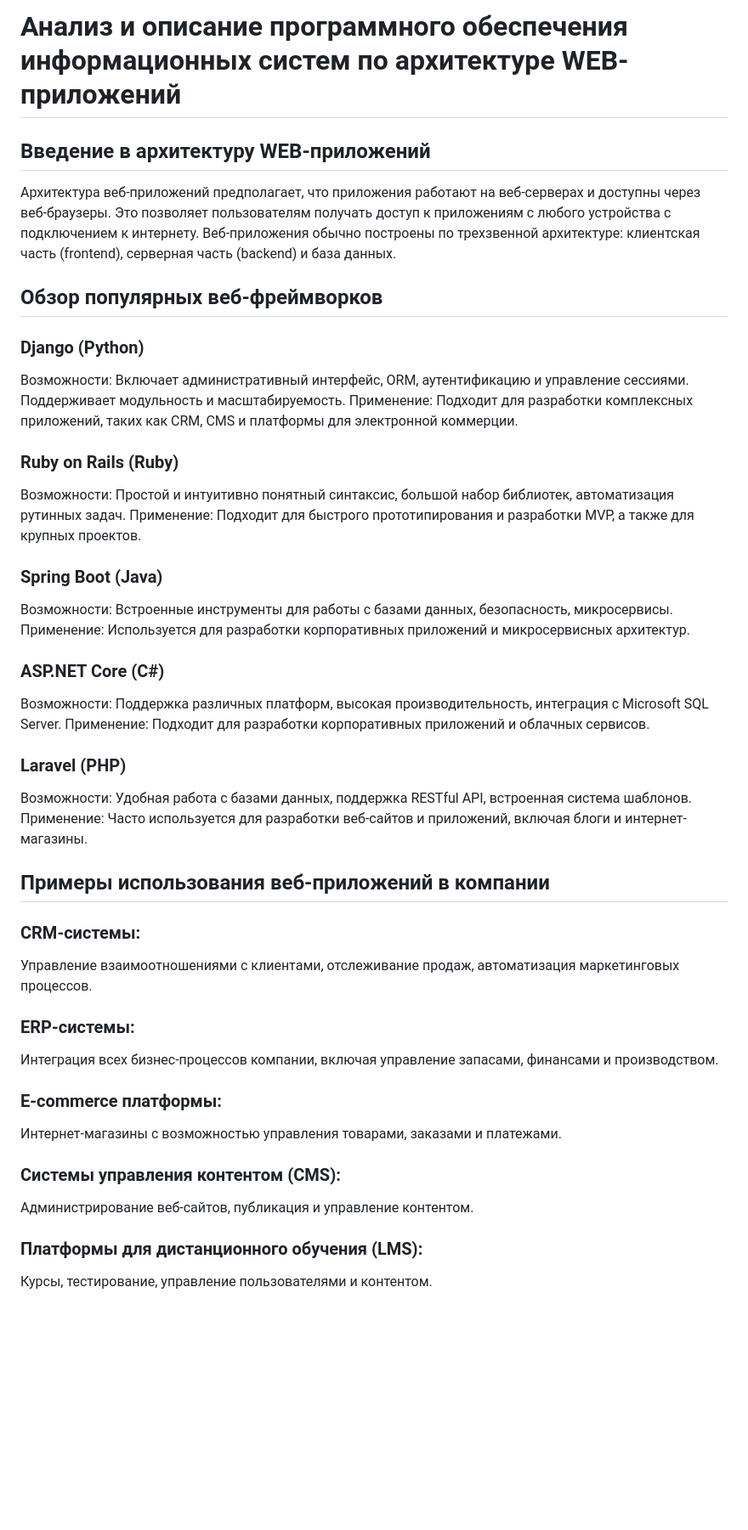
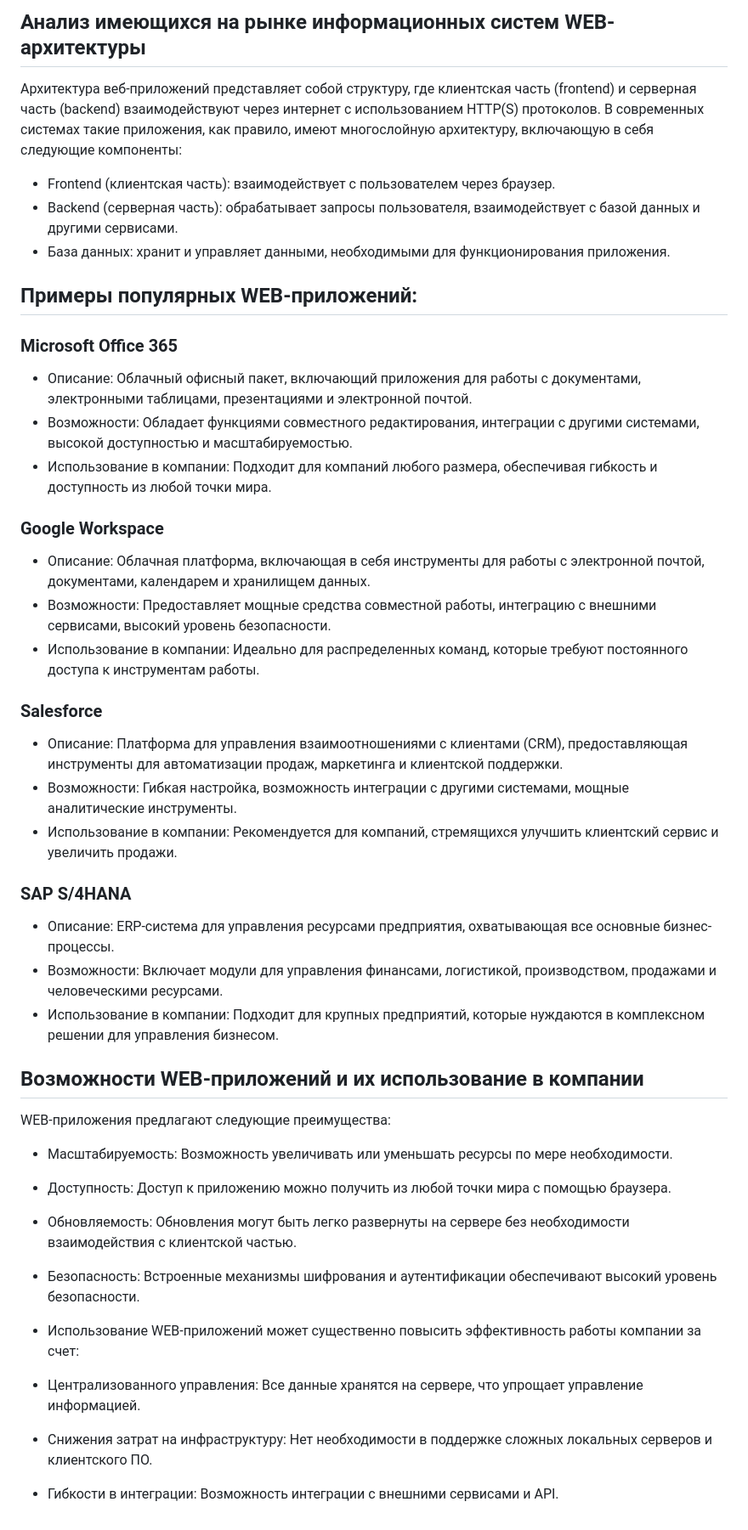
Before and after one commit to chwews/synergy, a Markdown page: introduction_practice/case4/report.md, the part around the change. Shown at 85% size. Rendered like a GitHub page; blank space fills up the shorter version.

Commit message:
update: update case4 report.md

```diff
--- a/introduction_practice/case4/report.md
+++ b/introduction_practice/case4/report.md
@@ -1,31 +1,42 @@
-# Анализ и описание программного обеспечения информационных систем по архитектуре WEB-приложений
-## Введение в архитектуру WEB-приложений
-Архитектура веб-приложений предполагает, что приложения работают на веб-серверах и доступны через веб-браузеры. Это позволяет пользователям получать доступ к приложениям с любого устройства с подключением к интернету. Веб-приложения обычно построены по трехзвенной архитектуре: клиентская часть (frontend), серверная часть (backend) и база данных.
+## Анализ имеющихся на рынке информационных систем WEB-архитектуры
+Архитектура веб-приложений представляет собой структуру, где клиентская часть (frontend) и серверная часть (backend) взаимодействуют через интернет с использованием HTTP(S) протоколов. В современных системах такие приложения, как правило, имеют многослойную архитектуру, включающую в себя следующие компоненты:
 
-## Обзор популярных веб-фреймворков
-### Django (Python)
-Возможности: Включает административный интерфейс, ORM, аутентификацию и управление сессиями. Поддерживает модульность и масштабируемость.
-Применение: Подходит для разработки комплексных приложений, таких как CRM, CMS и платформы для электронной коммерции.
-### Ruby on Rails (Ruby)
-Возможности: Простой и интуитивно понятный синтаксис, большой набор библиотек, автоматизация рутинных задач.
-Применение: Подходит для быстрого прототипирования и разработки MVP, а также для крупных проектов.
-### Spring Boot (Java)
-Возможности: Встроенные инструменты для работы с базами данных, безопасность, микросервисы.
-Применение: Используется для разработки корпоративных приложений и микросервисных архитектур.
-### ASP.NET Core (C#)
-Возможности: Поддержка различных платформ, высокая производительность, интеграция с Microsoft SQL Server.
-Применение: Подходит для разработки корпоративных приложений и облачных сервисов.
-### Laravel (PHP)
-Возможности: Удобная работа с базами данных, поддержка RESTful API, встроенная система шаблонов.
-Применение: Часто используется для разработки веб-сайтов и приложений, включая блоги и интернет-магазины.
-## Примеры использования веб-приложений в компании
-### CRM-системы:
-Управление взаимоотношениями с клиентами, отслеживание продаж, автоматизация маркетинговых процессов.
-### ERP-системы:
-Интеграция всех бизнес-процессов компании, включая управление запасами, финансами и производством.
-### E-commerce платформы:
-Интернет-магазины с возможностью управления товарами, заказами и платежами.
-### Системы управления контентом (CMS):
-Администрирование веб-сайтов, публикация и управление контентом.
-### Платформы для дистанционного обучения (LMS):
-Курсы, тестирование, управление пользователями и контентом.
+- Frontend (клиентская часть): взаимодействует с пользователем через браузер.
+- Backend (серверная часть): обрабатывает запросы пользователя, взаимодействует с базой данных и другими сервисами.
+- База данных: хранит и управляет данными, необходимыми для функционирования приложения.
+## Примеры популярных WEB-приложений:
+### Microsoft Office 365
+
+- Описание: Облачный офисный пакет, включающий приложения для работы с документами, электронными таблицами, презентациями и электронной почтой.
+- Возможности: Обладает функциями совместного редактирования, интеграции с другими системами, высокой доступностью и масштабируемостью.
+- Использование в компании: Подходит для компаний любого размера, обеспечивая гибкость и доступность из любой точки мира.
+
+### Google Workspace
+
+- Описание: Облачная платформа, включающая в себя инструменты для работы с электронной почтой, документами, календарем и хранилищем данных.
+- Возможности: Предоставляет мощные средства совместной работы, интеграцию с внешними сервисами, высокий уровень безопасности.
+- Использование в компании: Идеально для распределенных команд, которые требуют постоянного доступа к инструментам работы.
+
+### Salesforce
+
+- Описание: Платформа для управления взаимоотношениями с клиентами (CRM), предоставляющая инструменты для автоматизации продаж, маркетинга и клиентской поддержки.
+- Возможности: Гибкая настройка, возможность интеграции с другими системами, мощные аналитические инструменты.
+- Использование в компании: Рекомендуется для компаний, стремящихся улучшить клиентский сервис и увеличить продажи.
+
+### SAP S/4HANA
+
+- Описание: ERP-система для управления ресурсами предприятия, охватывающая все основные бизнес-процессы.
+- Возможности: Включает модули для управления финансами, логистикой, производством, продажами и человеческими ресурсами.
+- Использование в компании: Подходит для крупных предприятий, которые нуждаются в комплексном решении для управления бизнесом.
+
+## Возможности WEB-приложений и их использование в компании
+WEB-приложения предлагают следующие преимущества:
+- Масштабируемость: Возможность увеличивать или уменьшать ресурсы по мере необходимости.
+- Доступность: Доступ к приложению можно получить из любой точки мира с помощью браузера.
+- Обновляемость: Обновления могут быть легко развернуты на сервере без необходимости взаимодействия с клиентской частью.
+- Безопасность: Встроенные механизмы шифрования и аутентификации обеспечивают высокий уровень безопасности.
+
+- Использование WEB-приложений может существенно повысить эффективность работы компании за счет:
+- Централизованного управления: Все данные хранятся на сервере, что упрощает управление информацией.
+- Снижения затрат на инфраструктуру: Нет необходимости в поддержке сложных локальных серверов и клиентского ПО.
+- Гибкости в интеграции: Возможность интеграции с внешними сервисами и API.
```
